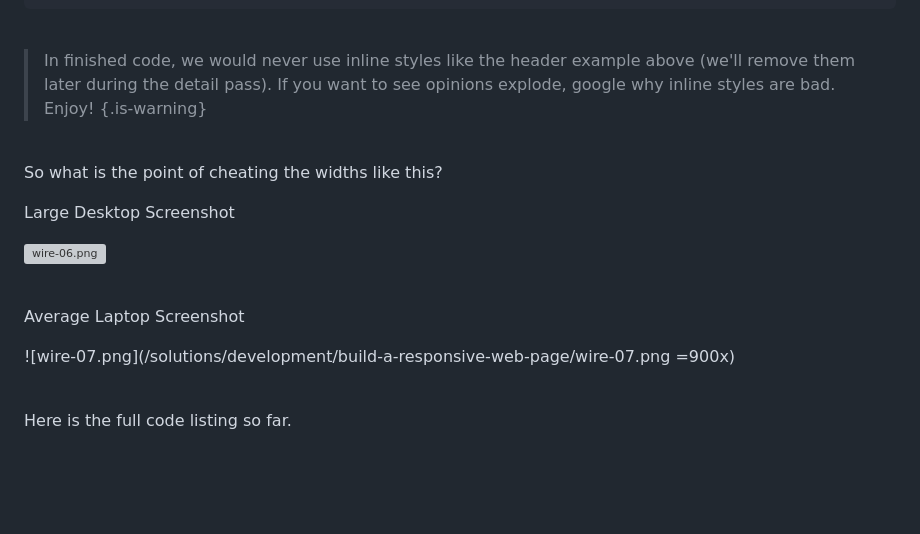
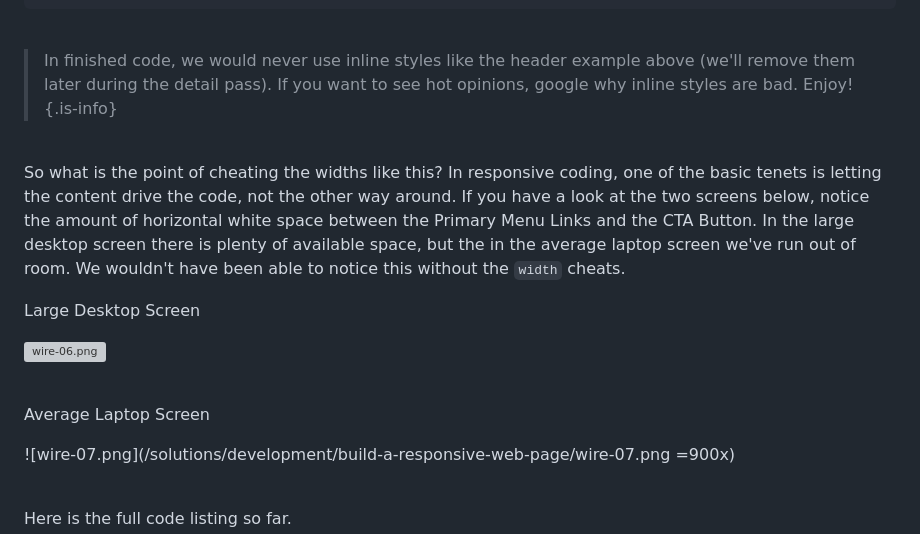
Before and after one commit to wdrol/wdrol.github.io, a Markdown page: other/build-a-responsive-web-page-wiki-js.markdown, the part around the change. GitHub-like rendering; blank space fills up the shorter version; grey boxes are pictures that could not be loaded.

```diff
--- a/other/build-a-responsive-web-page-wiki-js.markdown
+++ b/other/build-a-responsive-web-page-wiki-js.markdown
@@ -435,20 +435,20 @@ For the fourth change, we need to add some `width` cheats to our existing header
 
 <br>
 
-> In finished code, we would never use inline styles like the header example above (we'll remove them later during the detail pass). If you want to see opinions explode, google why inline styles are bad. Enjoy!
-{.is-warning}
+> In finished code, we would never use inline styles like the header example above (we'll remove them later during the detail pass). If you want to see hot opinions, google why inline styles are bad. Enjoy!
+{.is-info}
 
 <br>
 
-So what is the point of cheating the widths like this?
+So what is the point of cheating the widths like this? In responsive coding, one of the basic tenets is letting the content drive the code, not the other way around. If you have a look at the two screens below, notice the amount of horizontal white space between the Primary Menu Links and the CTA Button. In the large desktop screen there is plenty of available space, but the in the average laptop screen we've run out of room. We wouldn't have been able to notice this without the `width` cheats.
 
-Large Desktop Screenshot
+Large Desktop Screen
 
 ![wire-06.png](/solutions/development/build-a-responsive-web-page/wire-06.png)
 
 <br>
 
-Average Laptop Screenshot
+Average Laptop Screen
 
 ![wire-07.png](/solutions/development/build-a-responsive-web-page/wire-07.png =900x)
 
```
